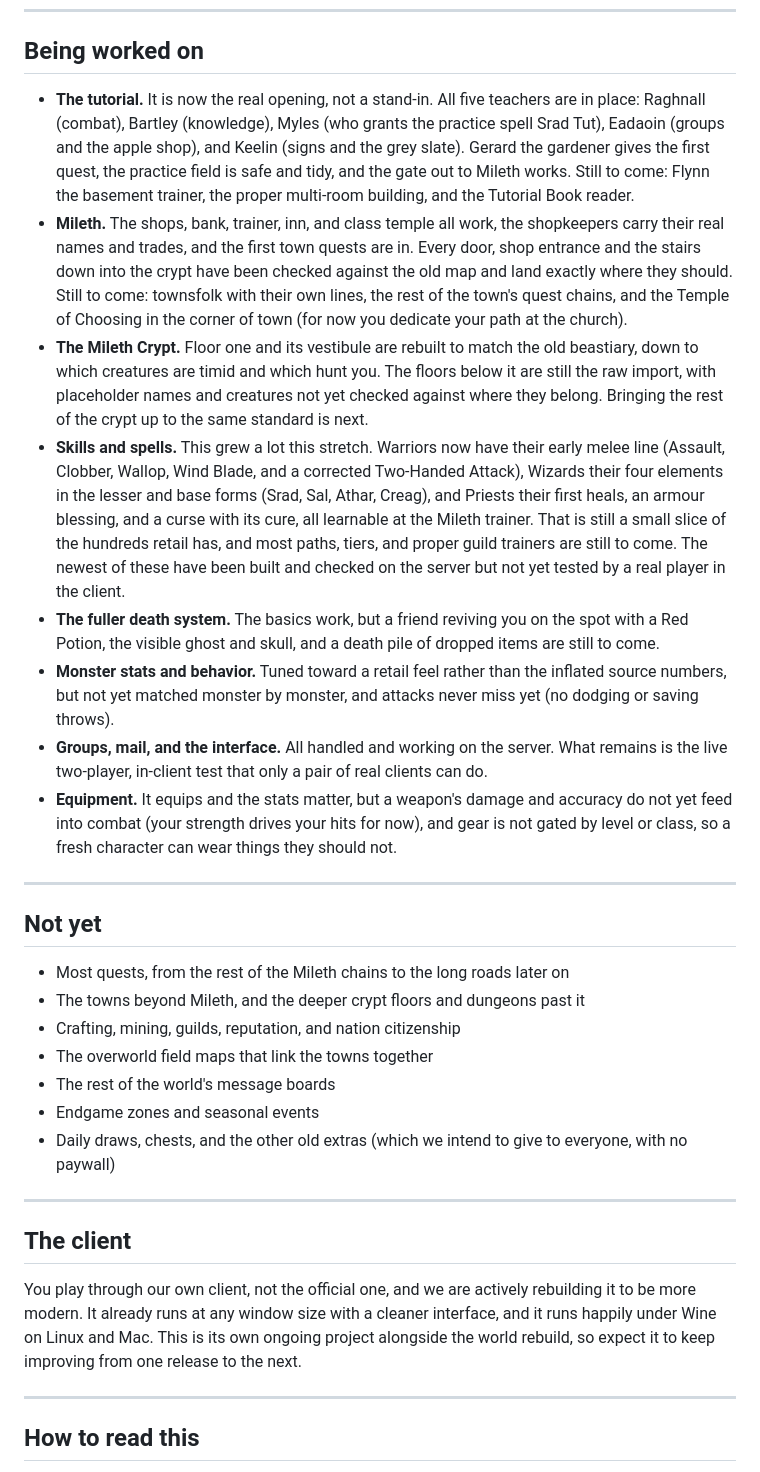
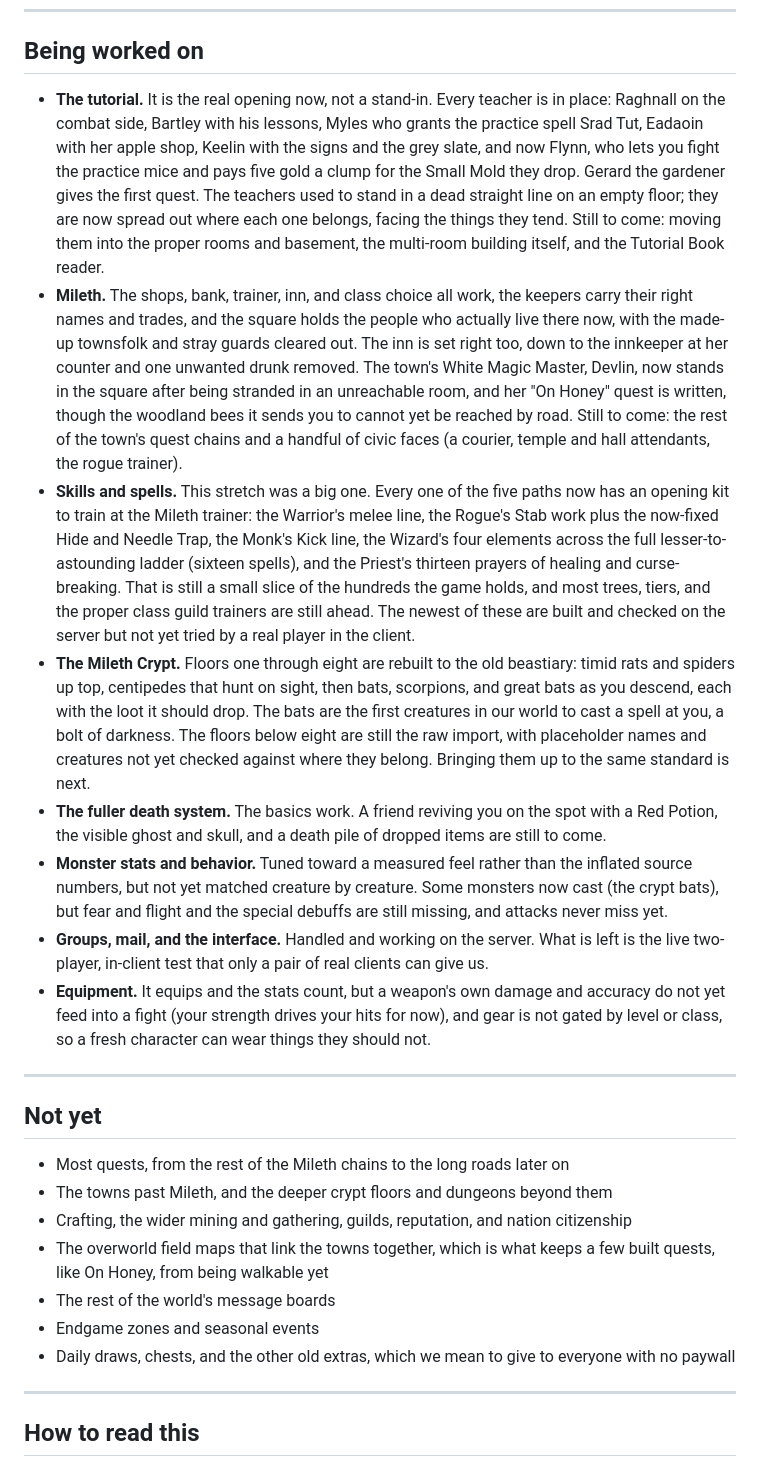
Before and after one commit to Sweden-Mayhem/site, a Markdown page: content/darkages/status.md, the part around one of its changes. Drawn GitHub-style.

Commit message:
darkages: status update - floors 1-8 crypt, all five class kits, tutorial roster + Mileth roster corrected

```diff
--- a/content/darkages/status.md
+++ b/content/darkages/status.md
@@ -24,32 +23,26 @@ Our yardstick is simple. A thing is "working" only when it behaves the way you r
 
 ## Being worked on
 
-- **The tutorial.** It is now the real opening, not a stand-in. All five teachers are in place: Raghnall (combat), Bartley (knowledge), Myles (who grants the practice spell Srad Tut), Eadaoin (groups and the apple shop), and Keelin (signs and the grey slate). Gerard the gardener gives the first quest, the practice field is safe and tidy, and the gate out to Mileth works. Still to come: Flynn the basement trainer, the proper multi-room building, and the Tutorial Book reader.
-- **Mileth.** The shops, bank, trainer, inn, and class temple all work, the shopkeepers carry their real names and trades, and the first town quests are in. Every door, shop entrance and the stairs down into the crypt have been checked against the old map and land exactly where they should. Still to come: townsfolk with their own lines, the rest of the town's quest chains, and the Temple of Choosing in the corner of town (for now you dedicate your path at the church).
-- **The Mileth Crypt.** Floor one and its vestibule are rebuilt to match the old beastiary, down to which creatures are timid and which hunt you. The floors below it are still the raw import, with placeholder names and creatures not yet checked against where they belong. Bringing the rest of the crypt up to the same standard is next.
-- **Skills and spells.** This grew a lot this stretch. Warriors now have their early melee line (Assault, Clobber, Wallop, Wind Blade, and a corrected Two-Handed Attack), Wizards their four elements in the lesser and base forms (Srad, Sal, Athar, Creag), and Priests their first heals, an armour blessing, and a curse with its cure, all learnable at the Mileth trainer. That is still a small slice of the hundreds retail has, and most paths, tiers, and proper guild trainers are still to come. The newest of these have been built and checked on the server but not yet tested by a real player in the client.
-- **The fuller death system.** The basics work, but a friend reviving you on the spot with a Red Potion, the visible ghost and skull, and a death pile of dropped items are still to come.
-- **Monster stats and behavior.** Tuned toward a retail feel rather than the inflated source numbers, but not yet matched monster by monster, and attacks never miss yet (no dodging or saving throws).
-- **Groups, mail, and the interface.** All handled and working on the server. What remains is the live two-player, in-client test that only a pair of real clients can do.
-- **Equipment.** It equips and the stats matter, but a weapon's damage and accuracy do not yet feed into combat (your strength drives your hits for now), and gear is not gated by level or class, so a fresh character can wear things they should not.
+- **The tutorial.** It is the real opening now, not a stand-in. Every teacher is in place: Raghnall on the combat side, Bartley with his lessons, Myles who grants the practice spell Srad Tut, Eadaoin with her apple shop, Keelin with the signs and the grey slate, and now Flynn, who lets you fight the practice mice and pays five gold a clump for the Small Mold they drop. Gerard the gardener gives the first quest. The teachers used to stand in a dead straight line on an empty floor; they are now spread out where each one belongs, facing the things they tend. Still to come: moving them into the proper rooms and basement, the multi-room building itself, and the Tutorial Book reader.
+- **Mileth.** The shops, bank, trainer, inn, and class choice all work, the keepers carry their right names and trades, and the square holds the people who actually live there now, with the made-up townsfolk and stray guards cleared out. The inn is set right too, down to the innkeeper at her counter and one unwanted drunk removed. The town's White Magic Master, Devlin, now stands in the square after being stranded in an unreachable room, and her "On Honey" quest is written, though the woodland bees it sends you to cannot yet be reached by road. Still to come: the rest of the town's quest chains and a handful of civic faces (a courier, temple and hall attendants, the rogue trainer).
+- **Skills and spells.** This stretch was a big one. Every one of the five paths now has an opening kit to train at the Mileth trainer: the Warrior's melee line, the Rogue's Stab work plus the now-fixed Hide and Needle Trap, the Monk's Kick line, the Wizard's four elements across the full lesser-to-astounding ladder (sixteen spells), and the Priest's thirteen prayers of healing and curse-breaking. That is still a small slice of the hundreds the game holds, and most trees, tiers, and the proper class guild trainers are still ahead. The newest of these are built and checked on the server but not yet tried by a real player in the client.
+- **The Mileth Crypt.** Floors one through eight are rebuilt to the old beastiary: timid rats and spiders up top, centipedes that hunt on sight, then bats, scorpions, and great bats as you descend, each with the loot it should drop. The bats are the first creatures in our world to cast a spell at you, a bolt of darkness. The floors below eight are still the raw import, with placeholder names and creatures not yet checked against where they belong. Bringing them up to the same standard is next.
+- **The fuller death system.** The basics work. A friend reviving you on the spot with a Red Potion, the visible ghost and skull, and a death pile of dropped items are still to come.
+- **Monster stats and behavior.** Tuned toward a measured feel rather than the inflated source numbers, but not yet matched creature by creature. Some monsters now cast (the crypt bats), but fear and flight and the special debuffs are still missing, and attacks never miss yet.
+- **Groups, mail, and the interface.** Handled and working on the server. What is left is the live two-player, in-client test that only a pair of real clients can give us.
+- **Equipment.** It equips and the stats count, but a weapon's own damage and accuracy do not yet feed into a fight (your strength drives your hits for now), and gear is not gated by level or class, so a fresh character can wear things they should not.
 
 ---
 
 ## Not yet
 
 - Most quests, from the rest of the Mileth chains to the long roads later on
-- The towns beyond Mileth, and the deeper crypt floors and dungeons past it
-- Crafting, mining, guilds, reputation, and nation citizenship
-- The overworld field maps that link the towns together
+- The towns past Mileth, and the deeper crypt floors and dungeons beyond them
+- Crafting, the wider mining and gathering, guilds, reputation, and nation citizenship
+- The overworld field maps that link the towns together, which is what keeps a few built quests, like On Honey, from being walkable yet
 - The rest of the world's message boards
 - Endgame zones and seasonal events
-- Daily draws, chests, and the other old extras (which we intend to give to everyone, with no paywall)
-
----
-
-## The client
-
-You play through our own client, not the official one, and we are actively rebuilding it to be more modern. It already runs at any window size with a cleaner interface, and it runs happily under Wine on Linux and Mac. This is its own ongoing project alongside the world rebuild, so expect it to keep improving from one release to the next.
+- Daily draws, chests, and the other old extras, which we mean to give to everyone with no paywall
 
 ---
 
```
Also changed, not shown: other parts of content/darkages/status.md (+10 -11 lines).
